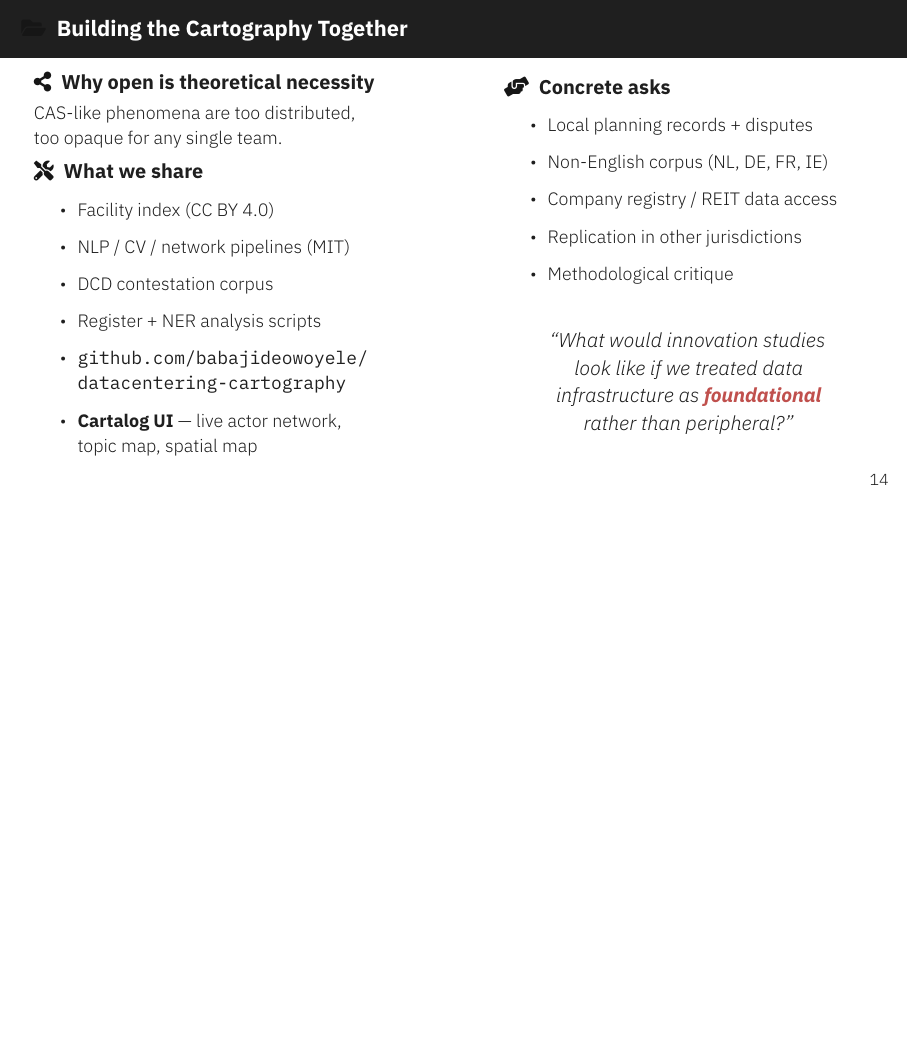
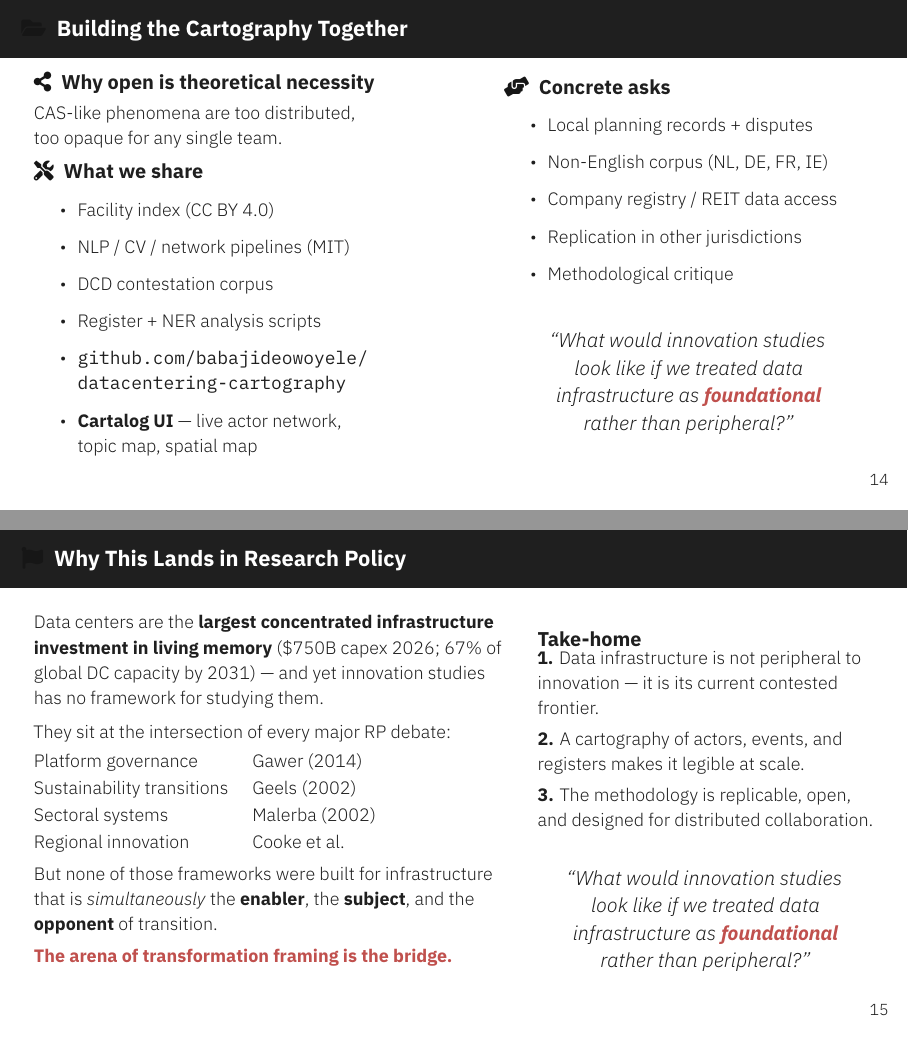
Before and after one commit to babajideowoyele/datacentering-cartography, LaTeX slides (manuscript/slides/slides_ecr11.tex): page 14 of 27 before the commit and pages 14 and 15 of 28 after it, the two joined at a grey line, the shorter picture padded with empty space. Compiled offline with XeLaTeX.

```diff
--- a/manuscript/slides/slides_ecr11.tex
+++ b/manuscript/slides/slides_ecr11.tex
@@ -547,6 +544,44 @@
 \end{frame}
 
 %% ------------------------------------------------------------------
+%% Conclusion slide
+\begin{frame}{\iconfull{dcblue}{flag}\enspace Why This Lands in Research Policy}
+\vspace{0.3em}
+\begin{columns}[T]
+\begin{column}{0.56\textwidth}
+  \footnotesize
+  Data centers are the \textbf{largest concentrated infrastructure investment in living memory} (\$750B capex 2026; 67\% of global DC capacity by 2031) — and yet innovation studies has no framework for studying them.\\[0.5em]
+  They sit at the intersection of every major RP debate:\\[0.3em]
+  \begin{tabular}{@{}ll@{}}
+    Platform governance & \href{https://doi.org/10.1016/j.respol.2014.03.006}{Gawer (2014)} \\[0.1em]
+    Sustainability transitions & \href{https://doi.org/10.1016/S0048-7333(02)00062-8}{Geels (2002)} \\[0.1em]
+    Sectoral systems & Malerba (2002) \\[0.1em]
+    Regional innovation & Cooke et al. \\
+  \end{tabular}\\[0.5em]
+  But none of those frameworks were built for infrastructure that is \textit{simultaneously} the \textbf{enabler}, the \textbf{subject}, and the \textbf{opponent} of transition.\\[0.4em]
+  \hl{The arena of transformation framing is the bridge.}
+\end{column}
+\begin{column}{0.40\textwidth}
+  \vspace{0.2em}
+  \begin{block}{Take-home}
+    \footnotesize
+    \textbf{1.} Data infrastructure is not peripheral to innovation — it is its current contested frontier.\\[0.3em]
+    \textbf{2.} A cartography of actors, events, and registers makes it legible at scale.\\[0.3em]
+    \textbf{3.} The methodology is replicable, open, and designed for distributed collaboration.
+  \end{block}
+  \vspace{0.5em}
+  \begin{center}
+    \small\textit{``What would innovation studies\\
+    look like if we treated data\\
+    infrastructure as \alert{foundational}\\
+    rather than peripheral?''}
+  \end{center}
+\end{column}
+\end{columns}
+\note{This is your closing argument. Data centers are not a niche case study. They are the infrastructure substrate on which the next transition runs. The RP community built frameworks for studying what's on top of that substrate. We're saying: look at the substrate itself.}
+\end{frame}
+
+%% ------------------------------------------------------------------
 %% Bibliography slide (clickable DOIs)
 \begin{frame}[allowframebreaks]{\iconfull{dcblue}{book}\enspace Key References}
 \begin{columns}[T]
```
Also changed, not shown: manuscript/slides/slides_ecr11.pdf, talks/ecr11-2026/slides_ecr11.pdf, manuscript/slides/slides_ecr11.tex (33 more changed lines).
